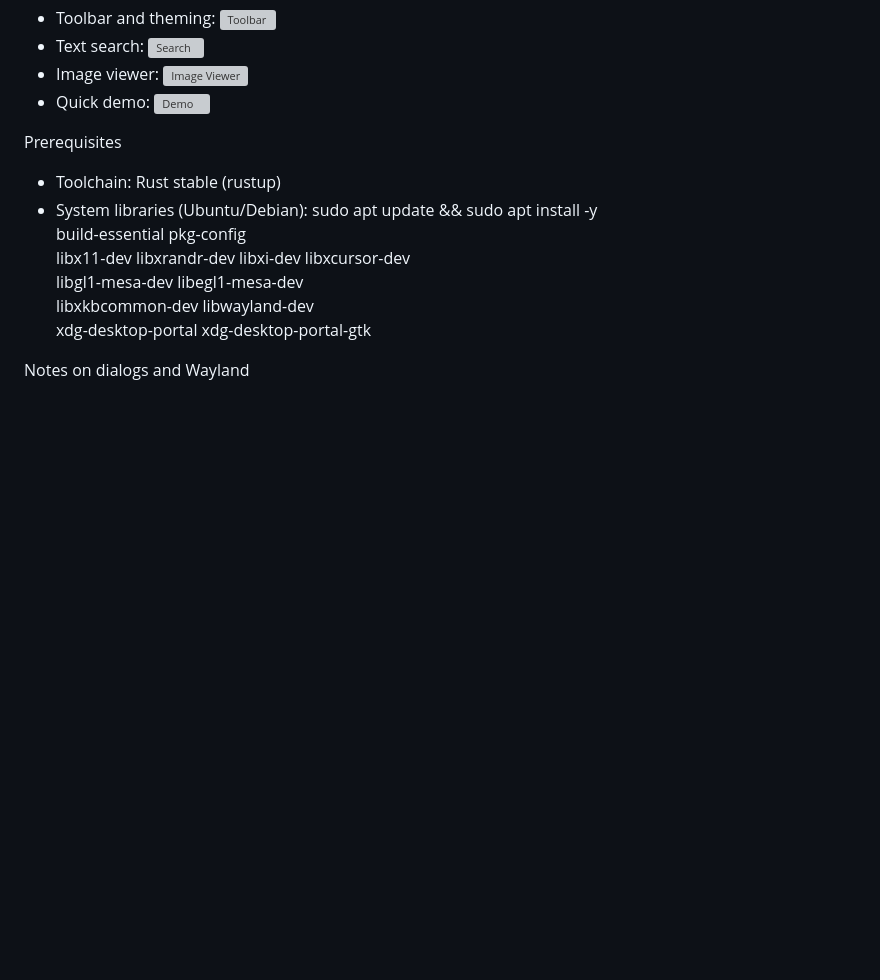
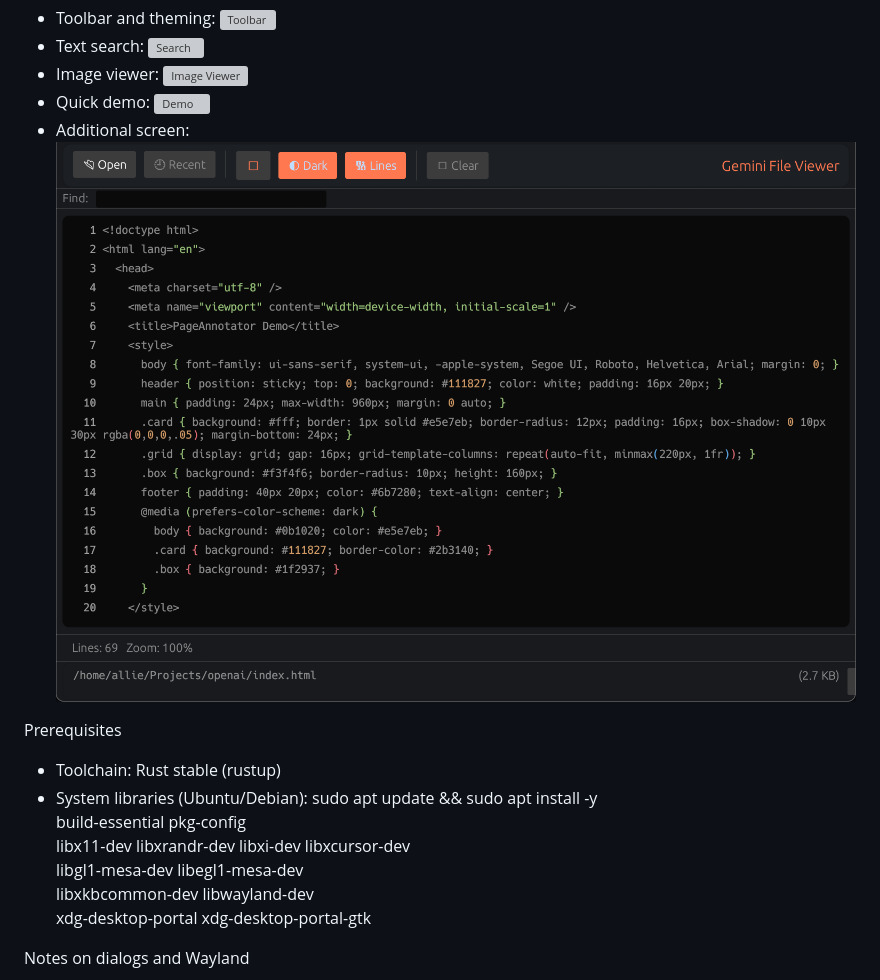
Before and after one commit to allisonhere/gemini-file-viewer-linux, a Markdown page: README.md, the part around the change. Rendered like a GitHub page; pictures changed too: assets/screenshots/screen.png (added); blank space fills up the shorter version; grey boxes are pictures that could not be loaded.

Commit message:
Add screenshot and embed in README

```diff
--- a/README.md
+++ b/README.md
@@ -28,6 +28,8 @@ Screenshots
   ![Image Viewer](assets/screenshots/ui-image-view.png)
 - Quick demo:
   ![Demo](assets/screenshots/demo.gif)
+ - Additional screen:
+   ![Screen](assets/screenshots/screen.png)
 
 Prerequisites
 - Toolchain: Rust stable (rustup)
```
Also changed, not shown: 2 other files.
